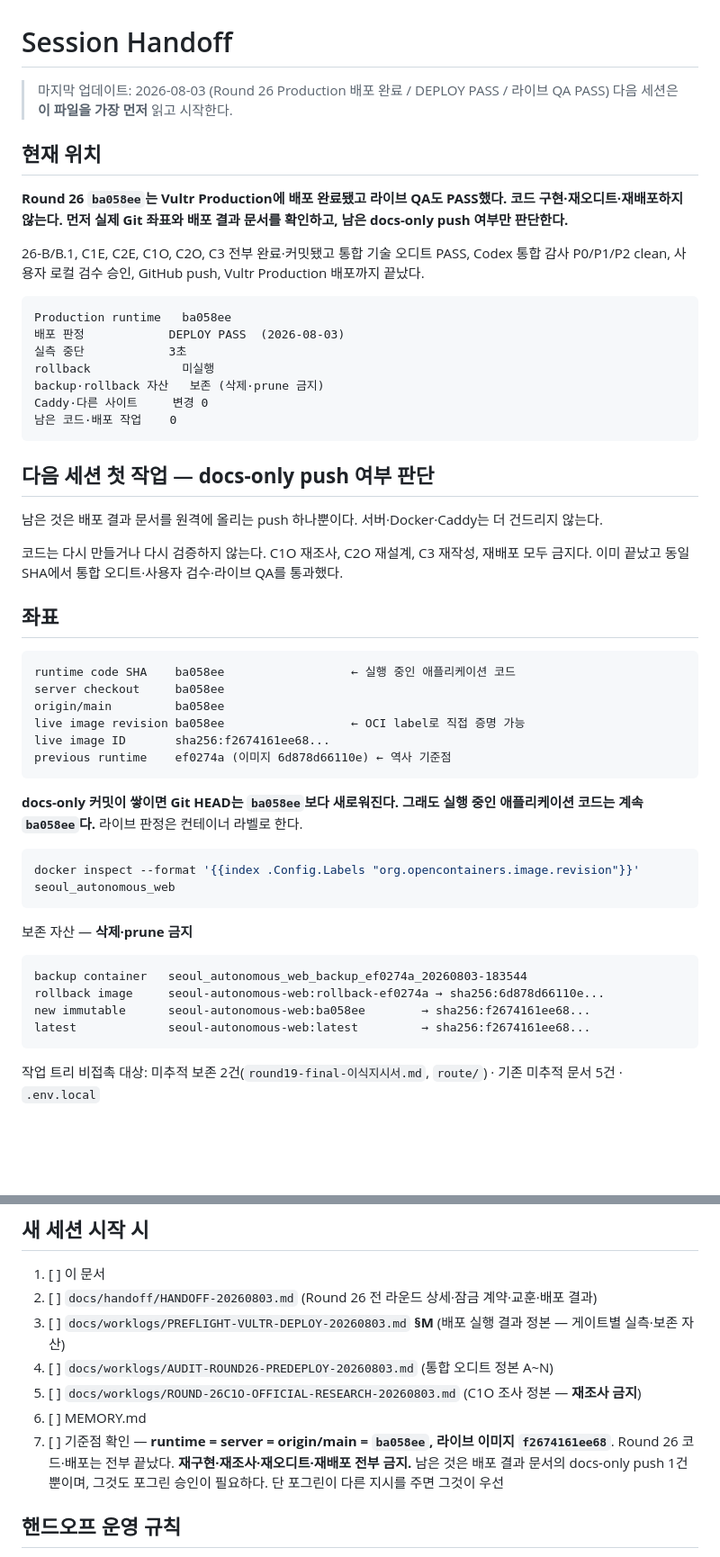
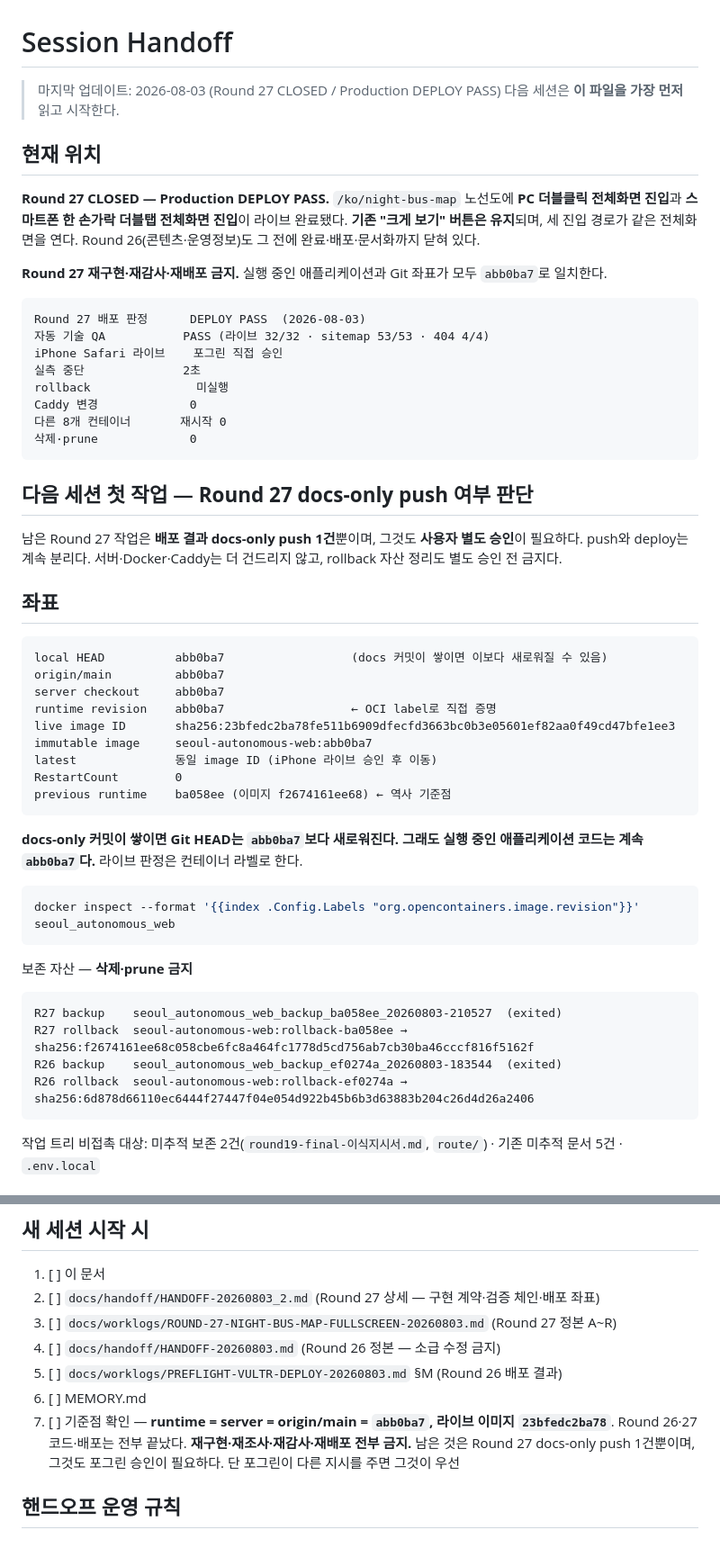
Before and after one commit to defazr/Seoul-Autonomous, a Markdown page: docs/SESSION-HANDOFF.md, 2 parts joined by grey strips. Shown at 90% size. GitHub-like rendering; blank space fills up the shorter version.

````diff
--- a/docs/SESSION-HANDOFF.md
+++ b/docs/SESSION-HANDOFF.md
@@ -1,42 +1,44 @@
 # Session Handoff
 
-> 마지막 업데이트: 2026-08-03 (Round 26 Production 배포 완료 / DEPLOY PASS / 라이브 QA PASS)
+> 마지막 업데이트: 2026-08-03 (Round 27 CLOSED / Production DEPLOY PASS)
 > 다음 세션은 **이 파일을 가장 먼저** 읽고 시작한다.
 
 ## 현재 위치
 
-**Round 26 `ba058ee`는 Vultr Production에 배포 완료됐고 라이브 QA도 PASS했다. 코드 구현·재오디트·재배포하지 않는다. 먼저 실제 Git 좌표와 배포 결과 문서를 확인하고, 남은 docs-only push 여부만 판단한다.**
+**Round 27 CLOSED — Production DEPLOY PASS.** `/ko/night-bus-map` 노선도에 **PC 더블클릭 전체화면 진입**과 **스마트폰 한 손가락 더블탭 전체화면 진입**이 라이브 완료됐다. **기존 "크게 보기" 버튼은 유지**되며, 세 진입 경로가 같은 전체화면을 연다. Round 26(콘텐츠·운영정보)도 그 전에 완료·배포·문서화까지 닫혀 있다.
 
-26-B/B.1, C1E, C2E, C1O, C2O, C3 전부 완료·커밋됐고 통합 기술 오디트 PASS, Codex 통합 감사 P0/P1/P2 clean, 사용자 로컬 검수 승인, GitHub push, Vultr Production 배포까지 끝났다.
+**Round 27 재구현·재감사·재배포 금지.** 실행 중인 애플리케이션과 Git 좌표가 모두 `abb0ba7`로 일치한다.
 
 ```
-Production runtime   ba058ee
-배포 판정            DEPLOY PASS  (2026-08-03)
-실측 중단            3초
-rollback             미실행
-backup·rollback 자산   보존 (삭제·prune 금지)
-Caddy·다른 사이트     변경 0
-남은 코드·배포 작업    0
+Round 27 배포 판정      DEPLOY PASS  (2026-08-03)
+자동 기술 QA           PASS (라이브 32/32 · sitemap 53/53 · 404 4/4)
+iPhone Safari 라이브    포그린 직접 승인
+실측 중단              2초
+rollback               미실행
+Caddy 변경             0
+다른 8개 컨테이너       재시작 0
+삭제·prune             0
 ```
 
-## 다음 세션 첫 작업 — **docs-only push 여부 판단**
+## 다음 세션 첫 작업 — **Round 27 docs-only push 여부 판단**
 
-남은 것은 배포 결과 문서를 원격에 올리는 push 하나뿐이다. 서버·Docker·Caddy는 더 건드리지 않는다.
-
-코드는 다시 만들거나 다시 검증하지 않는다. C1O 재조사, C2O 재설계, C3 재작성, 재배포 모두 금지다. 이미 끝났고 동일 SHA에서 통합 오디트·사용자 검수·라이브 QA를 통과했다.
+남은 Round 27 작업은 **배포 결과 docs-only push 1건**뿐이며, 그것도 **사용자 별도 승인**이 필요하다. push와 deploy는 계속 분리다. 서버·Docker·Caddy는 더 건드리지 않고, rollback 자산 정리도 별도 승인 전 금지다.
 
 ## 좌표
 
 ```
-runtime code SHA    ba058ee                  ← 실행 중인 애플리케이션 코드
-server checkout     ba058ee
-origin/main         ba058ee
-live image revision ba058ee                  ← OCI label로 직접 증명 가능
-live image ID       sha256:f2674161ee68...
-previous runtime    ef0274a (이미지 6d878d66110e) ← 역사 기준점
+local HEAD          abb0ba7                  (docs 커밋이 쌓이면 이보다 새로워질 수 있음)
+origin/main         abb0ba7
+server checkout     abb0ba7
+runtime revision    abb0ba7                  ← OCI label로 직접 증명
+live image ID       sha256:23bfedc2ba78fe511b6909dfecfd3663bc0b3e05601ef82aa0f49cd47bfe1ee3
+immutable image     seoul-autonomous-web:abb0ba7
+latest              동일 image ID (iPhone 라이브 승인 후 이동)
+RestartCount        0
+previous runtime    ba058ee (이미지 f2674161ee68) ← 역사 기준점
 ```
 
-**docs-only 커밋이 쌓이면 Git HEAD는 `ba058ee`보다 새로워진다. 그래도 실행 중인 애플리케이션 코드는 계속 `ba058ee`다.** 라이브 판정은 컨테이너 라벨로 한다.
+**docs-only 커밋이 쌓이면 Git HEAD는 `abb0ba7`보다 새로워진다. 그래도 실행 중인 애플리케이션 코드는 계속 `abb0ba7`다.** 라이브 판정은 컨테이너 라벨로 한다.
 
 ```bash
 docker inspect --format '{{index .Config.Labels "org.opencontainers.image.revision"}}' seoul_autonomous_web
@@ -45,10 +47,10 @@ docker inspect --format '{{index .Config.Labels "org.opencontainers.image.revisi
 보존 자산 — **삭제·prune 금지**
 
 ```
-backup container   seoul_autonomous_web_backup_ef0274a_20260803-183544
-rollback image     seoul-autonomous-web:rollback-ef0274a → sha256:6d878d66110e...
-new immutable      seoul-autonomous-web:ba058ee        → sha256:f2674161ee68...
-latest             seoul-autonomous-web:latest         → sha256:f2674161ee68...
+R27 backup    seoul_autonomous_web_backup_ba058ee_20260803-210527  (exited)
+R27 rollback  seoul-autonomous-web:rollback-ba058ee → sha256:f2674161ee68c058cbe6fc8a464fc1778d5cd756ab7cb30ba46cccf816f5162f
+R26 backup    seoul_autonomous_web_backup_ef0274a_20260803-183544  (exited)
+R26 rollback  seoul-autonomous-web:rollback-ef0274a → sha256:6d878d66110ec6444f27447f04e054d922b45b6b3d63883b204c26d4d26a2406
 ```
 
 작업 트리 비접촉 대상: 미추적 보존 2건(`round19-final-이식지시서.md`, `route/`) · 기존 미추적 문서 5건 · `.env.local`
@@ -170,12 +177,12 @@ C2E disclosure 임계값 5·미리보기 3, 보조줄 C안 유지
 ## 새 세션 시작 시
 
 1. [ ] 이 문서
-2. [ ] `docs/handoff/HANDOFF-20260803.md` (Round 26 전 라운드 상세·잠금 계약·교훈·배포 결과)
-3. [ ] `docs/worklogs/PREFLIGHT-VULTR-DEPLOY-20260803.md` **§M** (배포 실행 결과 정본 — 게이트별 실측·보존 자산)
-4. [ ] `docs/worklogs/AUDIT-ROUND26-PREDEPLOY-20260803.md` (통합 오디트 정본 A~N)
-5. [ ] `docs/worklogs/ROUND-26C1O-OFFICIAL-RESEARCH-20260803.md` (C1O 조사 정본 — **재조사 금지**)
+2. [ ] `docs/handoff/HANDOFF-20260803_2.md` (Round 27 상세 — 구현 계약·검증 체인·배포 좌표)
+3. [ ] `docs/worklogs/ROUND-27-NIGHT-BUS-MAP-FULLSCREEN-20260803.md` (Round 27 정본 A~R)
+4. [ ] `docs/handoff/HANDOFF-20260803.md` (Round 26 정본 — 소급 수정 금지)
+5. [ ] `docs/worklogs/PREFLIGHT-VULTR-DEPLOY-20260803.md` §M (Round 26 배포 결과)
 6. [ ] MEMORY.md
-7. [ ] 기준점 확인 — **runtime = server = origin/main = `ba058ee`, 라이브 이미지 `f2674161ee68`**. Round 26 코드·배포는 전부 끝났다. **재구현·재조사·재오디트·재배포 전부 금지.** 남은 것은 배포 결과 문서의 docs-only push 1건뿐이며, 그것도 포그린 승인이 필요하다. 단 포그린이 다른 지시를 주면 그것이 우선
+7. [ ] 기준점 확인 — **runtime = server = origin/main = `abb0ba7`, 라이브 이미지 `23bfedc2ba78`**. Round 26·27 코드·배포는 전부 끝났다. **재구현·재조사·재감사·재배포 전부 금지.** 남은 것은 Round 27 docs-only push 1건뿐이며, 그것도 포그린 승인이 필요하다. 단 포그린이 다른 지시를 주면 그것이 우선
 
 ## 핸드오프 운영 규칙
 
````
Also changed, not shown: other parts of docs/SESSION-HANDOFF.md (+18 -13 lines), docs/handoff/HANDOFF-20260803_2.md (added, +120 -0 lines), docs/worklogs/ROUND-27-NIGHT-BUS-MAP-FULLSCREEN-20260803.md (added, +163 -0 lines).
